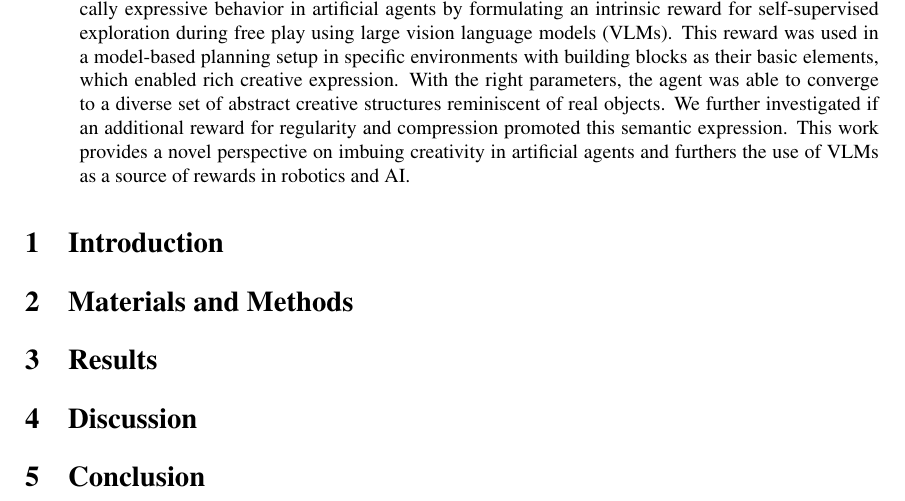
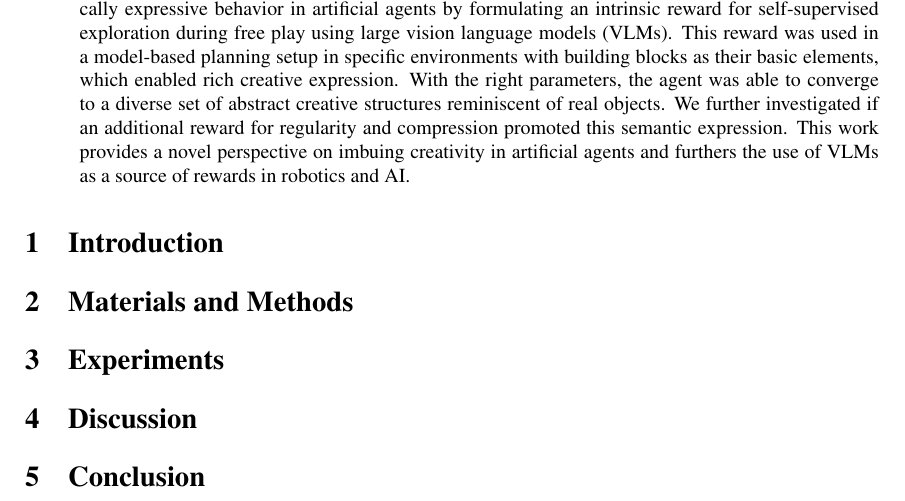
Before and after one commit to pulkitgoyal56/master-thesis-report, a LaTeX paper (main.tex, which reads experiments.tex): part of page 4 of 6, cut so that both start at the same text. Compiled offline with pdfLaTeX.

Commit message:
rename results section to experiments

```diff
--- a/results.tex
+++ b/experiments.tex
@@ -1,6 +1,6 @@
-% The Results of the study should be laid out in a series of declarative paragraphs. Only results essential to establish the main points of the work should be included. Often the reporting of the results can be clearer if broken down into subsections. All figures and tables must be cited in the text, and must be numbered in the order of their text citation. Figure legends should be self-explanatory, without referring to the text. They should identify the material that is being illustrated, what is shown, and its significance. Each table should be identified by number and should have a title. The Results section should not include long passages about the rationale of the experiments (which belong in the Introduction), or the methods used (which belong in the Material and Methods), nor should it include justification or discussion of the results (which belong in the Discussion section).
-\section{Results}
-\label{sec:results}
+% The Experiments of the study should be laid out in a series of declarative paragraphs. Only results essential to establish the main points of the work should be included. Often the reporting of the results can be clearer if broken down into subsections. All figures and tables must be cited in the text and must be numbered in the order of their text citation. Figure legends should be self-explanatory, without referring to the text. They should identify the material that is being illustrated, what is shown, and its significance. Each table should be identified by number and should have a title. This section should not include long passages about the rationale of the experiments (which belong in the Introduction), or the methods used (which belong in the Material and Methods), nor should it include justification or discussion of the results (which belong in the Discussion section).
+\section{Experiments}
+\label{sec:experiments}
 
 % - Comparing CLIP Models
 % - CLIP on sketches
```
Also changed, not shown: main.tex (+1 -1 lines).
